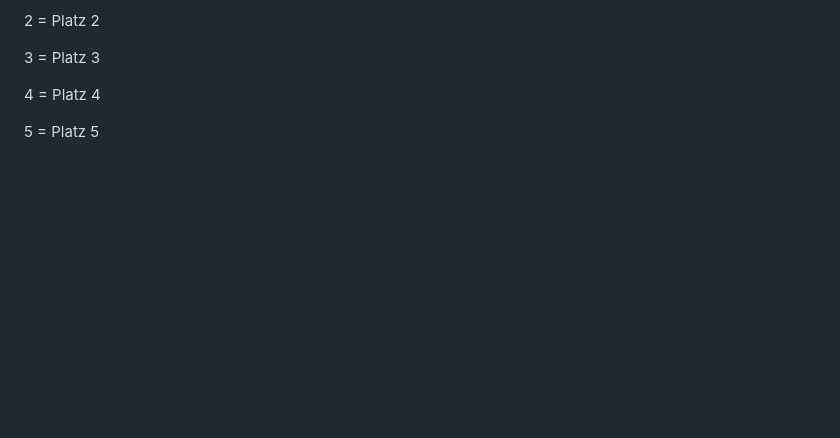
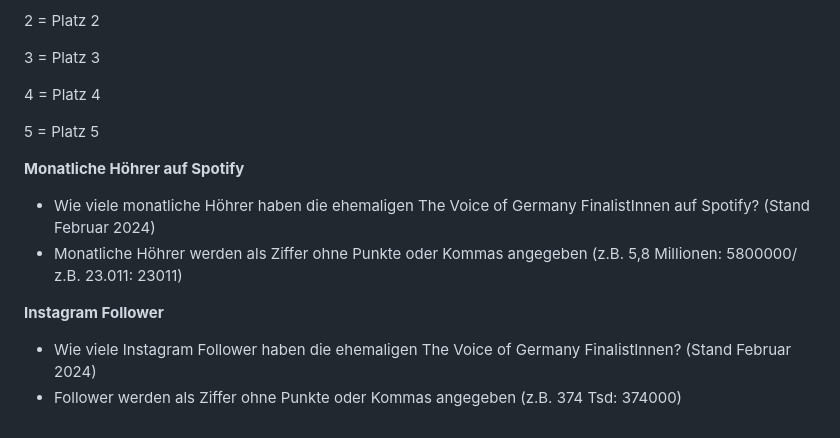
Before and after one commit to EmilySeemann/TheVoice, a Markdown page: Codebuch.md, the part around the change. Rendered like a GitHub page; blank space fills up the shorter version.

```diff
--- a/Codebuch.md
+++ b/Codebuch.md
@@ -109,3 +109,11 @@
 4 = Platz 4
 
 5 = Platz 5
+
+**Monatliche Höhrer auf Spotify**
+- Wie viele monatliche Höhrer haben die ehemaligen The Voice of Germany FinalistInnen auf Spotify? (Stand Februar 2024)
+- Monatliche Höhrer werden als Ziffer ohne Punkte oder Kommas angegeben (z.B. 5,8 Millionen: 5800000/ z.B. 23.011: 23011)
+
+**Instagram Follower**
+- Wie viele Instagram Follower haben die ehemaligen The Voice of Germany FinalistInnen? (Stand Februar 2024)
+- Follower werden als Ziffer ohne Punkte oder Kommas angegeben (z.B. 374 Tsd: 374000)
```
